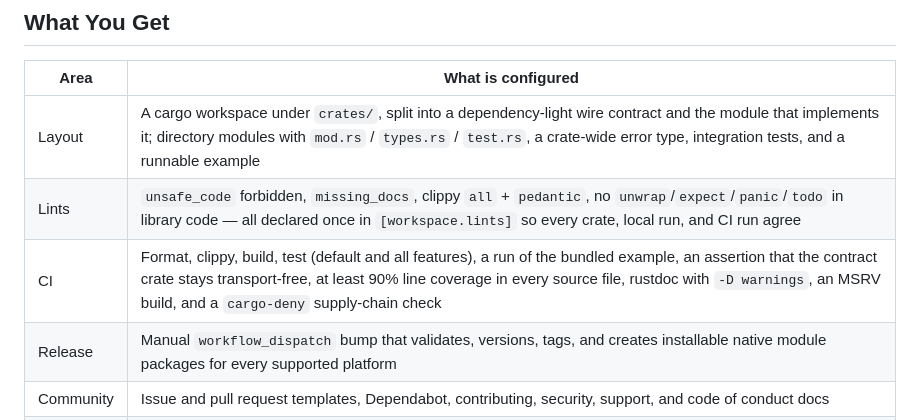
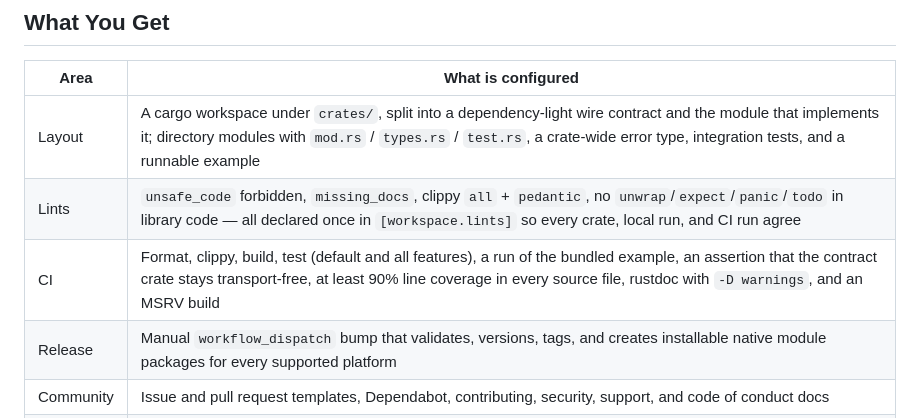
Before and after one commit to tinyhumansai/supermath, a Markdown page: README.md, the part around the change. GitHub-like rendering.

Commit message:
docs(readme): drop cargo-deny from the CI description
The CI row no longer mentions the cargo-deny supply-chain check, so the README now matches the pipeline that actually runs.

Auto-committed-on: macbook
Co-authored-by: Medulla <medulla@tinyhumans.ai>

```diff
--- a/README.md
+++ b/README.md
@@ -38,7 +38,7 @@ template-specific value.
 | --- | --- |
 | Layout | A cargo workspace under `crates/`, split into a dependency-light wire contract and the module that implements it; directory modules with `mod.rs` / `types.rs` / `test.rs`, a crate-wide error type, integration tests, and a runnable example |
 | Lints | `unsafe_code` forbidden, `missing_docs`, clippy `all` + `pedantic`, no `unwrap`/`expect`/`panic`/`todo` in library code — all declared once in `[workspace.lints]` so every crate, local run, and CI run agree |
-| CI | Format, clippy, build, test (default and all features), a run of the bundled example, an assertion that the contract crate stays transport-free, at least 90% line coverage in every source file, rustdoc with `-D warnings`, an MSRV build, and a `cargo-deny` supply-chain check |
+| CI | Format, clippy, build, test (default and all features), a run of the bundled example, an assertion that the contract crate stays transport-free, at least 90% line coverage in every source file, rustdoc with `-D warnings`, and an MSRV build |
 | Release | Manual `workflow_dispatch` bump that validates, versions, tags, and creates installable native module packages for every supported platform |
 | Community | Issue and pull request templates, Dependabot, contributing, security, support, and code of conduct docs |
 | Agents | [`AGENTS.md`](AGENTS.md) as the single source of truth, symlinked as `CLAUDE.md`, plus a `.claude/settings.json` allowlist for the standard commands |
```
